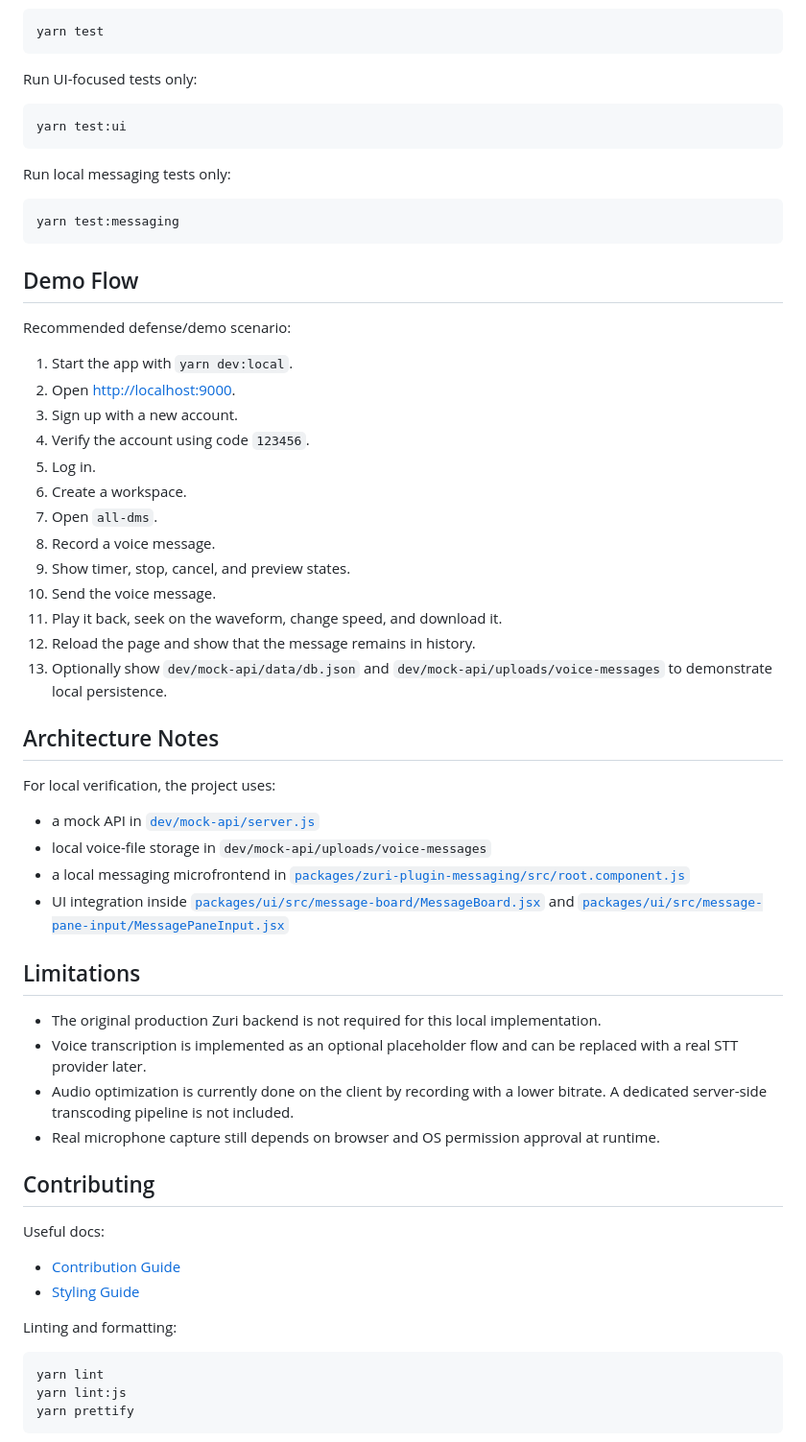
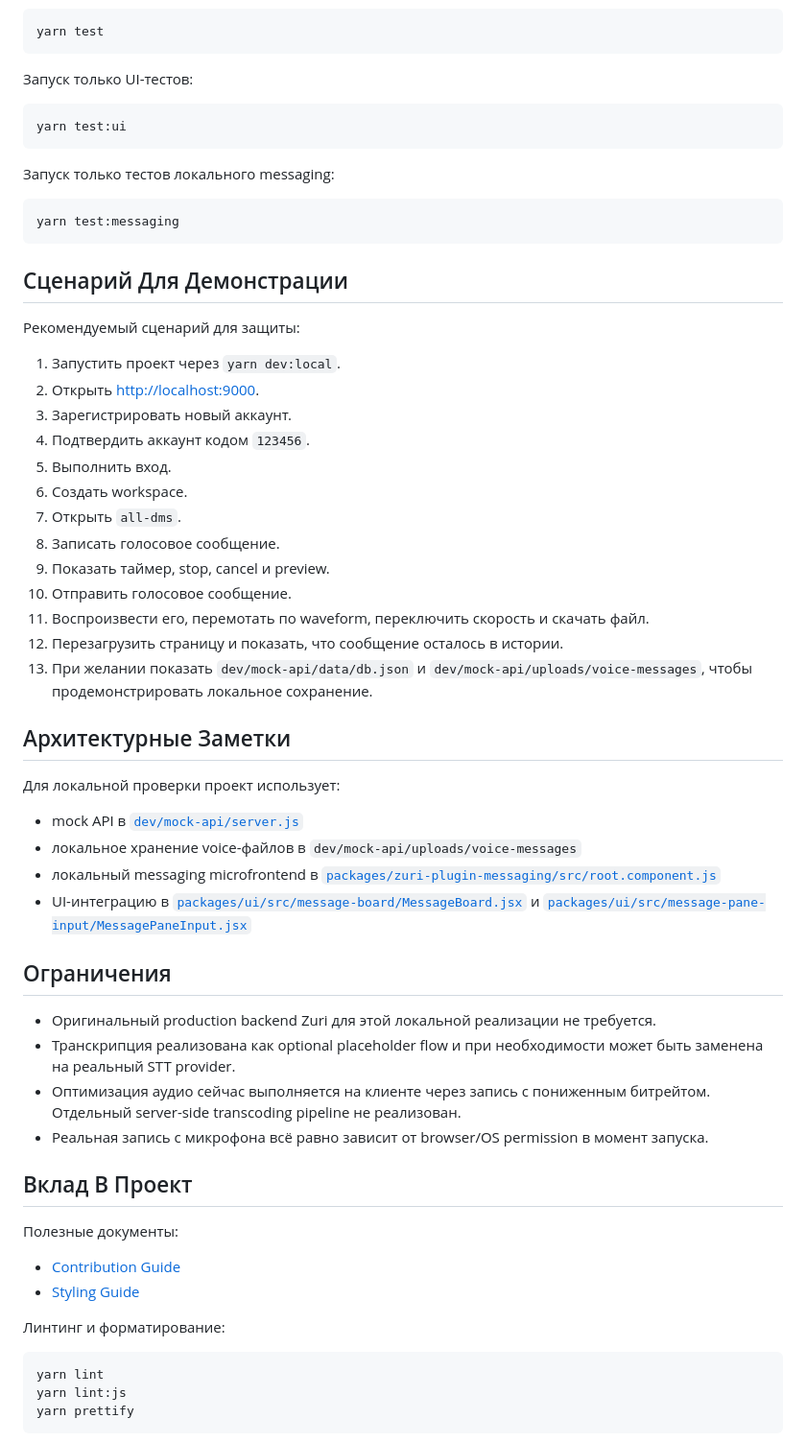
Before and after one commit to VadimProda/Voice-messages, a Markdown page: README.md, the part around one of its changes. Shown at 96% size. Drawn GitHub-style.

Commit message:
docs: translate local setup readme to russian

````diff
--- a/README.md
+++ b/README.md
@@ -90,60 +90,60 @@ Run the full test suite:
 yarn test
 ```
 
-Run UI-focused tests only:
+Запуск только UI-тестов:
 
 ```bash
 yarn test:ui
 ```
 
-Run local messaging tests only:
+Запуск только тестов локального messaging:
 
 ```bash
 yarn test:messaging
 ```
 
-## Demo Flow
+## Сценарий Для Демонстрации
 
-Recommended defense/demo scenario:
+Рекомендуемый сценарий для защиты:
 
-1. Start the app with `yarn dev:local`.
-2. Open [http://localhost:9000](http://localhost:9000).
-3. Sign up with a new account.
-4. Verify the account using code `123456`.
-5. Log in.
-6. Create a workspace.
-7. Open `all-dms`.
-8. Record a voice message.
-9. Show timer, stop, cancel, and preview states.
-10. Send the voice message.
-11. Play it back, seek on the waveform, change speed, and download it.
-12. Reload the page and show that the message remains in history.
-13. Optionally show `dev/mock-api/data/db.json` and `dev/mock-api/uploads/voice-messages` to demonstrate local persistence.
+1. Запустить проект через `yarn dev:local`.
+2. Открыть [http://localhost:9000](http://localhost:9000).
+3. Зарегистрировать новый аккаунт.
+4. Подтвердить аккаунт кодом `123456`.
+5. Выполнить вход.
+6. Создать workspace.
+7. Открыть `all-dms`.
+8. Записать голосовое сообщение.
+9. Показать таймер, stop, cancel и preview.
+10. Отправить голосовое сообщение.
+11. Воспроизвести его, перемотать по waveform, переключить скорость и скачать файл.
+12. Перезагрузить страницу и показать, что сообщение осталось в истории.
+13. При желании показать `dev/mock-api/data/db.json` и `dev/mock-api/uploads/voice-messages`, чтобы продемонстрировать локальное сохранение.
 
-## Architecture Notes
+## Архитектурные Заметки
 
-For local verification, the project uses:
+Для локальной проверки проект использует:
 
-- a mock API in [`dev/mock-api/server.js`](dev/mock-api/server.js)
-- local voice-file storage in `dev/mock-api/uploads/voice-messages`
-- a local messaging microfrontend in [`packages/zuri-plugin-messaging/src/root.component.js`](packages/zuri-plugin-messaging/src/root.component.js)
-- UI integration inside [`packages/ui/src/message-board/MessageBoard.jsx`](packages/ui/src/message-board/MessageBoard.jsx) and [`packages/ui/src/message-pane-input/MessagePaneInput.jsx`](packages/ui/src/message-pane-input/MessagePaneInput.jsx)
+- mock API в [`dev/mock-api/server.js`](dev/mock-api/server.js)
+- локальное хранение voice-файлов в `dev/mock-api/uploads/voice-messages`
+- локальный messaging microfrontend в [`packages/zuri-plugin-messaging/src/root.component.js`](packages/zuri-plugin-messaging/src/root.component.js)
+- UI-интеграцию в [`packages/ui/src/message-board/MessageBoard.jsx`](packages/ui/src/message-board/MessageBoard.jsx) и [`packages/ui/src/message-pane-input/MessagePaneInput.jsx`](packages/ui/src/message-pane-input/MessagePaneInput.jsx)
 
-## Limitations
+## Ограничения
 
-- The original production Zuri backend is not required for this local implementation.
-- Voice transcription is implemented as an optional placeholder flow and can be replaced with a real STT provider later.
-- Audio optimization is currently done on the client by recording with a lower bitrate. A dedicated server-side transcoding pipeline is not included.
-- Real microphone capture still depends on browser and OS permission approval at runtime.
+- Оригинальный production backend Zuri для этой локальной реализации не требуется.
+- Транскрипция реализована как optional placeholder flow и при необходимости может быть заменена на реальный STT provider.
+- Оптимизация аудио сейчас выполняется на клиенте через запись с пониженным битрейтом. Отдельный server-side transcoding pipeline не реализован.
+- Реальная запись с микрофона всё равно зависит от browser/OS permission в момент запуска.
 
-## Contributing
+## Вклад В Проект
 
-Useful docs:
+Полезные документы:
 
 - [Contribution Guide](docs/CONTRIBUTING.md)
 - [Styling Guide](docs/STYLING.md)
 
-Linting and formatting:
+Линтинг и форматирование:
 
 ```bash
 yarn lint
````
Also changed, not shown: other parts of README.md (+29 -29 lines).
